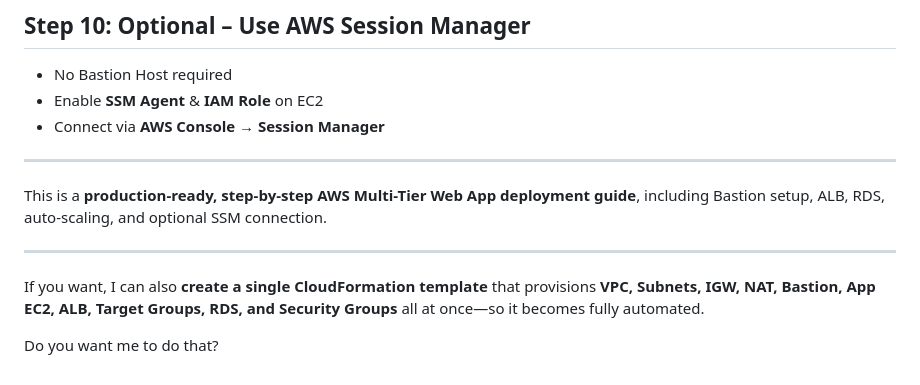
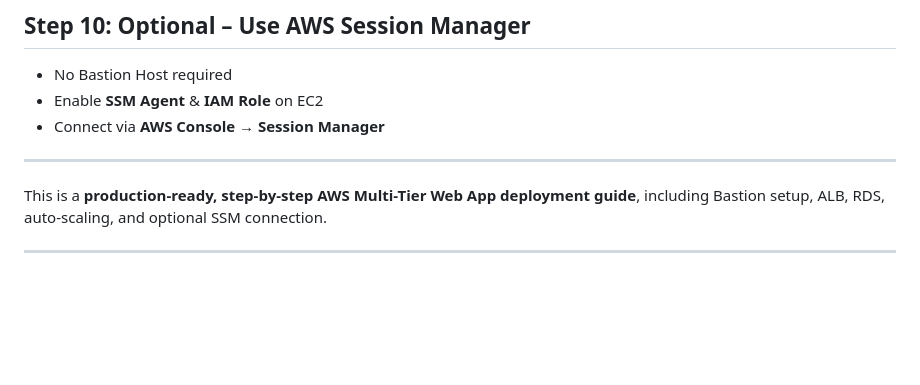
Before and after one commit to Khushal41/AWS-Multi-Tier-Node-App, a Markdown page: README.md, the part around the change. Rendered like a GitHub page; blank space fills up the shorter version.

```diff
--- a/README.md
+++ b/README.md
@@ -198,7 +198,3 @@ mysql -h <RDS-ENDPOINT> -u <DB-USER> -p
 This is a **production-ready, step-by-step AWS Multi-Tier Web App deployment guide**, including Bastion setup, ALB, RDS, auto-scaling, and optional SSM connection.
 
 ---
-
-If you want, I can also **create a single CloudFormation template** that provisions **VPC, Subnets, IGW, NAT, Bastion, App EC2, ALB, Target Groups, RDS, and Security Groups** all at once—so it becomes fully automated.
-
-Do you want me to do that?
```
